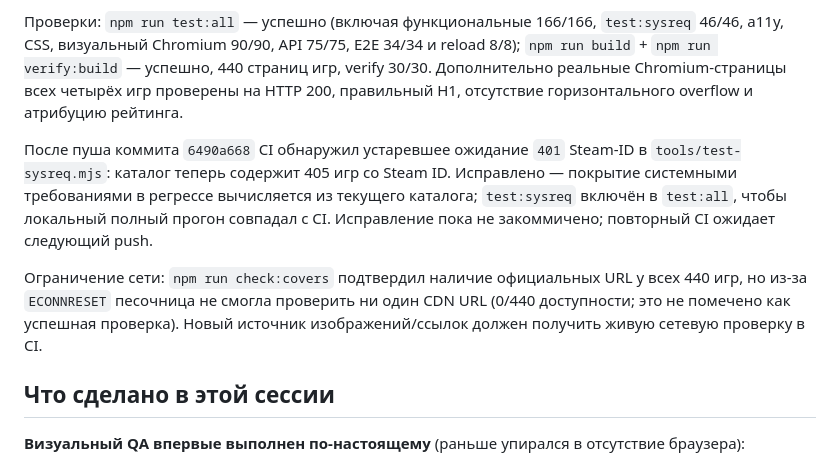
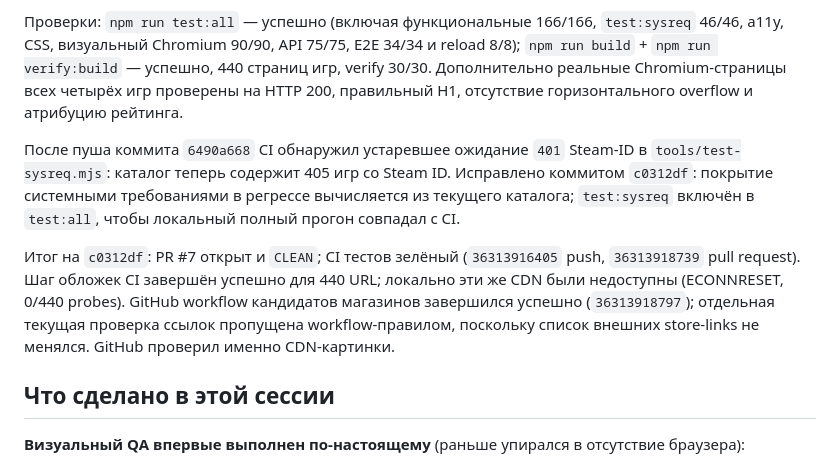
Before and after one commit to nigerader-dev/Gustoplay, a Markdown page: docs/HANDOVER.md, the part around the change. GitHub-like rendering.

Commit message:
docs(handoff): record sourced catalog pass
Co-authored-by: arena-agent <297053741+arena-agent@users.noreply.github.com>

```diff
--- a/docs/HANDOVER.md
+++ b/docs/HANDOVER.md
@@ -10,9 +10,9 @@
 
 Проверки: `npm run test:all` — успешно (включая функциональные 166/166, `test:sysreq` 46/46, a11y, CSS, визуальный Chromium 90/90, API 75/75, E2E 34/34 и reload 8/8); `npm run build` + `npm run verify:build` — успешно, 440 страниц игр, verify 30/30. Дополнительно реальные Chromium-страницы всех четырёх игр проверены на HTTP 200, правильный H1, отсутствие горизонтального overflow и атрибуцию рейтинга.
 
-После пуша коммита `6490a668` CI обнаружил устаревшее ожидание `401` Steam-ID в `tools/test-sysreq.mjs`: каталог теперь содержит 405 игр со Steam ID. Исправлено — покрытие системными требованиями в регрессе вычисляется из текущего каталога; `test:sysreq` включён в `test:all`, чтобы локальный полный прогон совпадал с CI. Исправление пока не закоммичено; повторный CI ожидает следующий push.
+После пуша коммита `6490a668` CI обнаружил устаревшее ожидание `401` Steam-ID в `tools/test-sysreq.mjs`: каталог теперь содержит 405 игр со Steam ID. Исправлено коммитом `c0312df`: покрытие системными требованиями в регрессе вычисляется из текущего каталога; `test:sysreq` включён в `test:all`, чтобы локальный полный прогон совпадал с CI.
 
-Ограничение сети: `npm run check:covers` подтвердил наличие официальных URL у всех 440 игр, но из-за `ECONNRESET` песочница не смогла проверить ни один CDN URL (0/440 доступности; это не помечено как успешная проверка). Новый источник изображений/ссылок должен получить живую сетевую проверку в CI.
+Итог на `c0312df`: PR #7 открыт и `CLEAN`; CI тестов зелёный (`36313916405` push, `36313918739` pull request). Шаг обложек CI завершён успешно для 440 URL; локально эти же CDN были недоступны (ECONNRESET, 0/440 probes). GitHub workflow кандидатов магазинов завершился успешно (`36313918797`); отдельная текущая проверка ссылок пропущена workflow-правилом, поскольку список внешних store-links не менялся. GitHub проверил именно CDN-картинки.
 
 
 ## Что сделано в этой сессии
```
